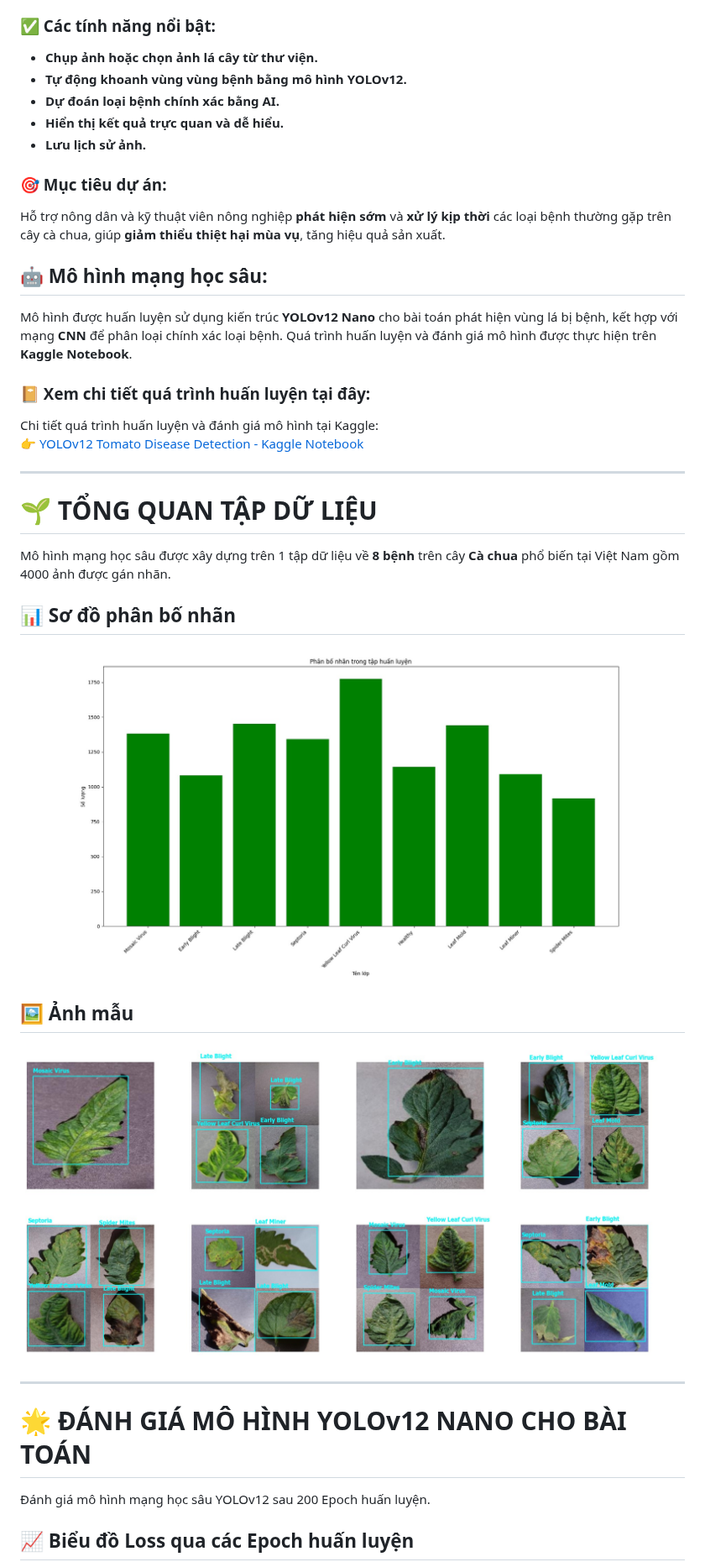
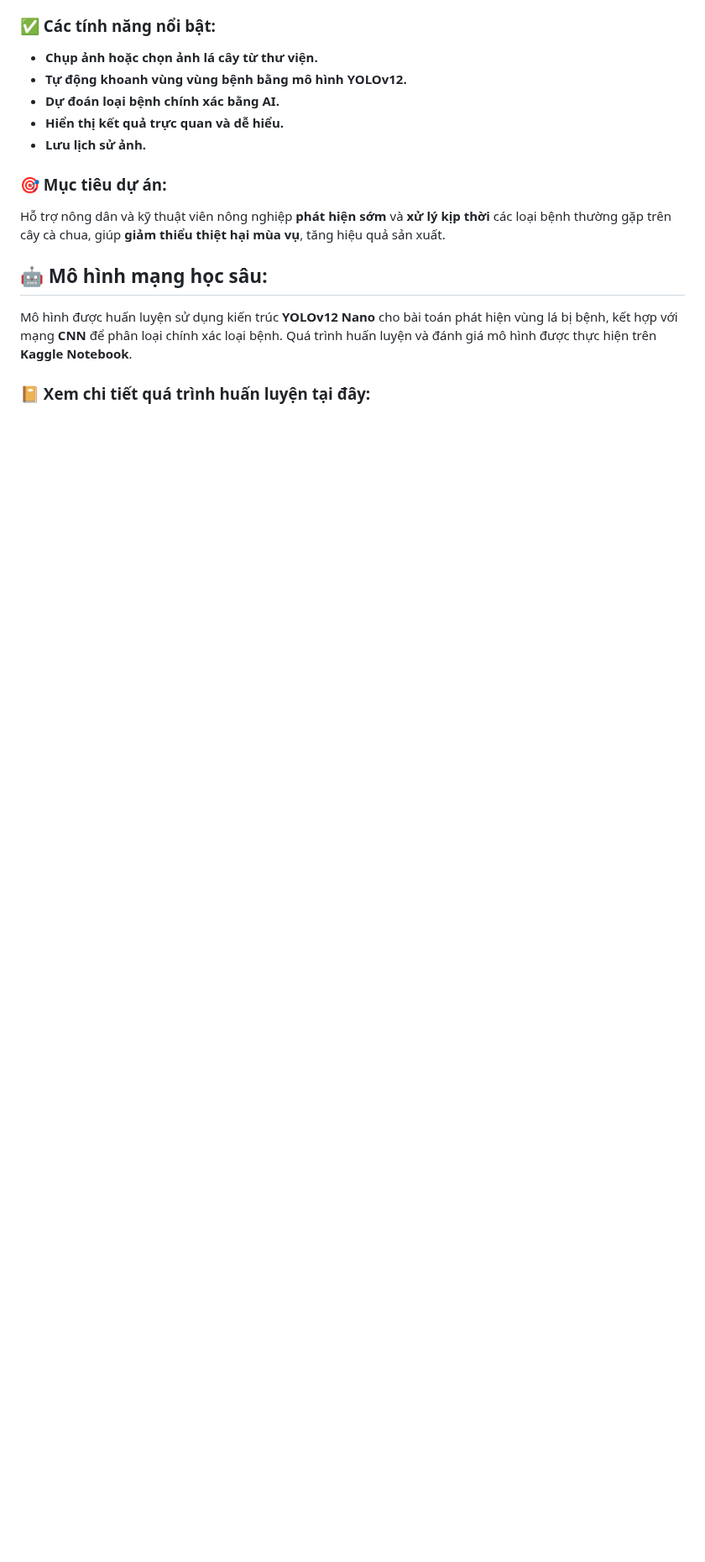
Before and after one commit to aresu-1704/vtomato-app, a Markdown page: README.md, the part around one of its changes. Shown at 84% size. Rendered like a GitHub page; blank space fills up the shorter version.

```diff
--- a/README.md
+++ b/README.md
@@ -31,32 +31,3 @@ Hỗ trợ nông dân và kỹ thuật viên nông nghiệp **phát hiện sớm
 
 ### 📔 Xem chi tiết quá trình huấn luyện tại đây:
 
-  Chi tiết quá trình huấn luyện và đánh giá mô hình tại Kaggle:
-👉 [YOLOv12 Tomato Disease Detection - Kaggle Notebook](https://www.kaggle.com/code/aresusayhi/tomato-leafs-detection-yolo12)
-
----
-
-# 🌱 TỔNG QUAN TẬP DỮ LIỆU
-
-Mô hình mạng học sâu được xây dựng trên 1 tập dữ liệu về **8 bệnh** trên cây **Cà chua** phổ biến tại Việt Nam gồm 4000 ảnh được gán nhãn.
-
-## 📊 Sơ đồ phân bố nhãn
-
-<p align="center">
-  <img src="images/Dataset/classdistibution.jpg" width="2000"/>
-</p>
-
-## 🖼️ Ảnh mẫu
-
-<p align="center">
-  <img src="images/Dataset/labelexample.jpg" width="800"/>
-</p>
-
----
-
-# 🌟 ĐÁNH GIÁ MÔ HÌNH YOLOv12 NANO CHO BÀI TOÁN
-
-Đánh giá mô hình mạng học sâu YOLOv12 sau 200 Epoch huấn luyện.
-
-## 📈 Biểu đồ Loss qua các Epoch huấn luyện
-
```
Also changed, not shown: other parts of README.md (+7 -26 lines).
